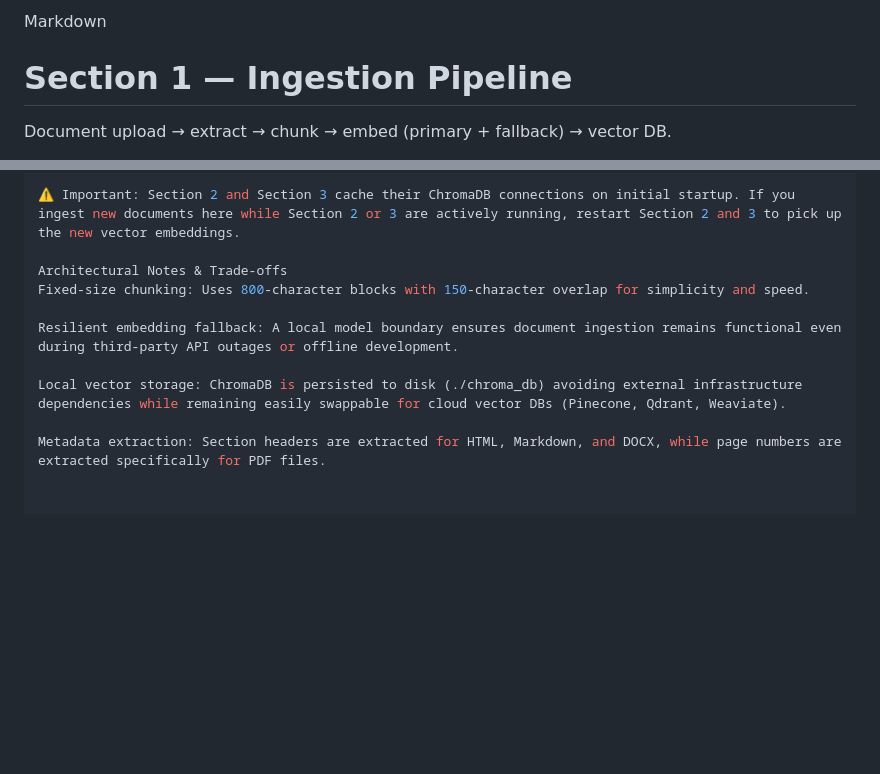
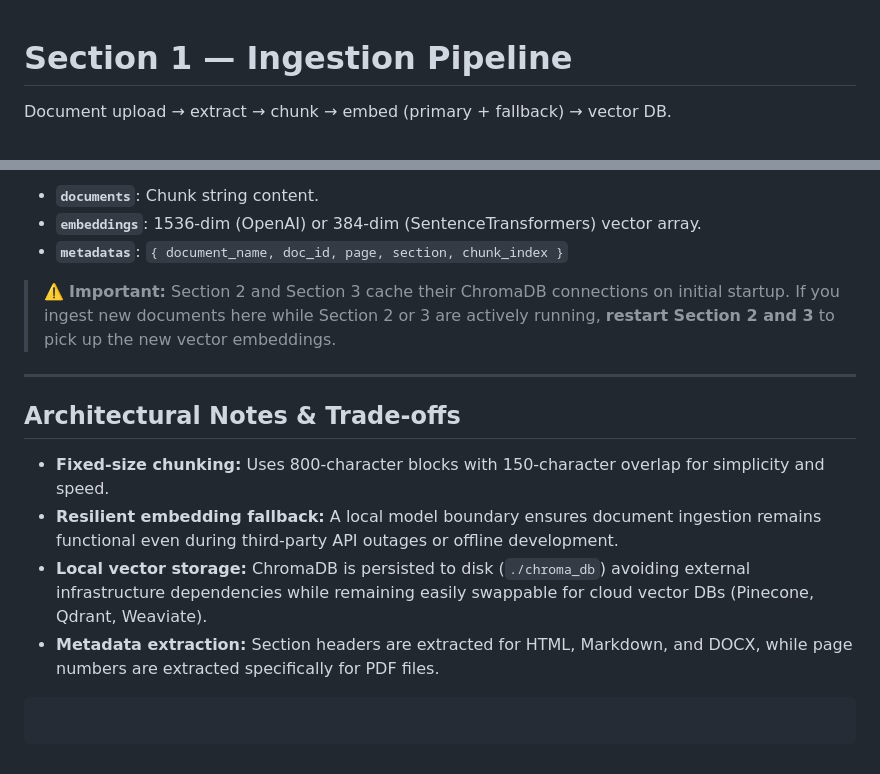
Before and after one commit to sjoe95760-tech/documentation-chatbot-rag, a Markdown page: TEST-01/section1_ingestion/README.md, 2 parts joined by grey strips. GitHub-like rendering; blank space fills up the shorter version.

````diff
--- a/TEST-01/section1_ingestion/README.md
+++ b/TEST-01/section1_ingestion/README.md
@@ -1,4 +1,4 @@
-Markdown
+
 # Section 1 — Ingestion Pipeline
 
 Document upload → extract → chunk → embed (primary + fallback) → vector DB.
@@ -92,11 +117,19 @@ metadatas: { document_name, doc_id, page, section, chunk_index }
 
-⚠️ Important: Section 2 and Section 3 cache their ChromaDB connections on initial startup. If you ingest new documents here while Section 2 or 3 are actively running, restart Section 2 and 3 to pick up the new vector embeddings.
+* **`documents`**: Chunk string content.
+* **`embeddings`**: 1536-dim (OpenAI) or 384-dim (SentenceTransformers) vector array.
+* **`metadatas`**: `{ document_name, doc_id, page, section, chunk_index }`
 
-Architectural Notes & Trade-offs
-Fixed-size chunking: Uses 800-character blocks with 150-character overlap for simplicity and speed.
+> ⚠️ **Important:** Section 2 and Section 3 cache their ChromaDB connections on initial startup. If you ingest new documents here while Section 2 or 3 are actively running, **restart Section 2 and 3** to pick up the new vector embeddings.
 
-Resilient embedding fallback: A local model boundary ensures document ingestion remains functional even during third-party API outages or offline development.
+---
 
-Local vector storage: ChromaDB is persisted to disk (./chroma_db) avoiding external infrastructure dependencies while remaining easily swappable for cloud vector DBs (Pinecone, Qdrant, Weaviate).
+## Architectural Notes & Trade-offs
 
-Metadata extraction: Section headers are extracted for HTML, Markdown, and DOCX, while page numbers are extracted specifically for PDF files.
+* **Fixed-size chunking:** Uses 800-character blocks with 150-character overlap for simplicity and speed.
+* **Resilient embedding fallback:** A local model boundary ensures document ingestion remains functional even during third-party API outages or offline development.
+* **Local vector storage:** ChromaDB is persisted to disk (`./chroma_db`) avoiding external infrastructure dependencies while remaining easily swappable for cloud vector DBs (Pinecone, Qdrant, Weaviate).
+* **Metadata extraction:** Section headers are extracted for HTML, Markdown, and DOCX, while page numbers are extracted specifically for PDF files.
+
+```
+
+```
````
Also changed, not shown: other parts of TEST-01/section1_ingestion/README.md (+58 -33 lines).
